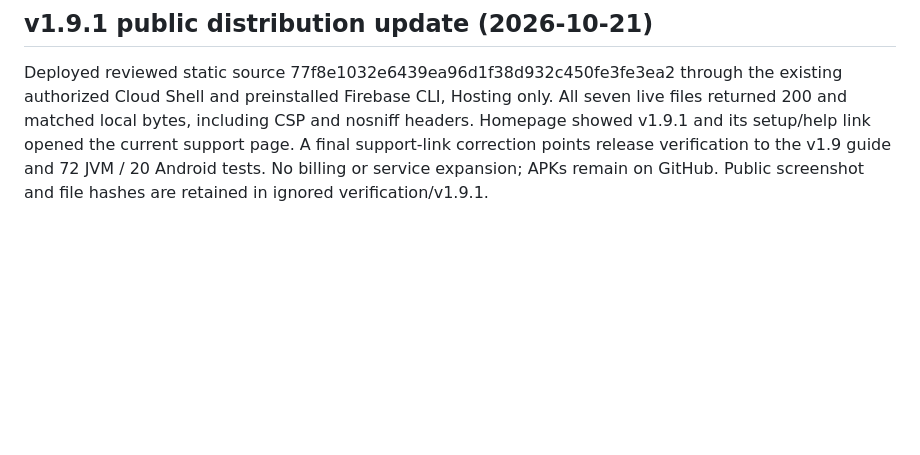
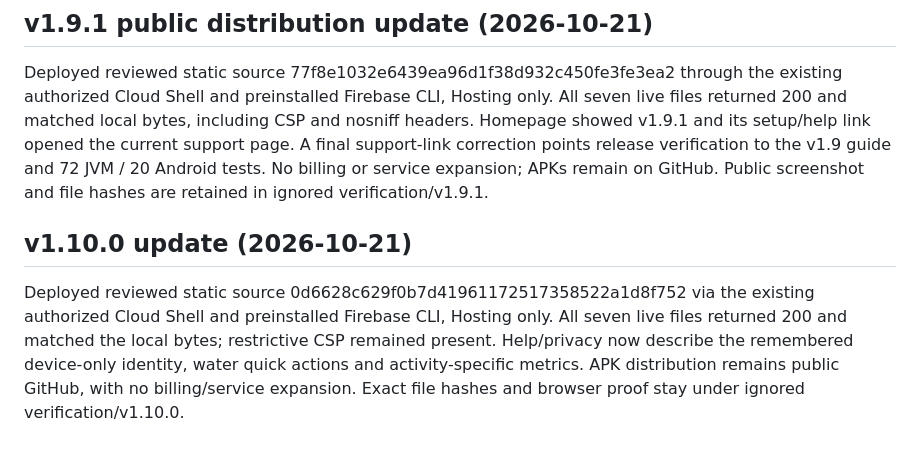
Before and after one commit to jdp323/migraineguard, a Markdown page: website/README.md, the part around the change. Drawn GitHub-style; blank space fills up the shorter version.

Commit message:
docs: record green capture checks and verified Hosting update [skip ci]

```diff
--- a/website/README.md
+++ b/website/README.md
@@ -27,3 +27,7 @@ Deployed the reviewed static files from source 6c7ca9dbcba573ca7b3f6488e5c892abd
 ## v1.9.1 public distribution update (2026-10-21)
 
 Deployed reviewed static source 77f8e1032e6439ea96d1f38d932c450fe3fe3ea2 through the existing authorized Cloud Shell and preinstalled Firebase CLI, Hosting only. All seven live files returned 200 and matched local bytes, including CSP and nosniff headers. Homepage showed v1.9.1 and its setup/help link opened the current support page. A final support-link correction points release verification to the v1.9 guide and 72 JVM / 20 Android tests. No billing or service expansion; APKs remain on GitHub. Public screenshot and file hashes are retained in ignored verification/v1.9.1.
+
+## v1.10.0 update (2026-10-21)
+
+Deployed reviewed static source 0d6628c629f0b7d41961172517358522a1d8f752 via the existing authorized Cloud Shell and preinstalled Firebase CLI, Hosting only. All seven live files returned 200 and matched the local bytes; restrictive CSP remained present. Help/privacy now describe the remembered device-only identity, water quick actions and activity-specific metrics. APK distribution remains public GitHub, with no billing/service expansion. Exact file hashes and browser proof stay under ignored verification/v1.10.0.
```
Also changed, not shown: README.md (+1 -1 lines), docs/UPDATE_1_10_0.md (+4 -0 lines), docs/images/v1.10.0/training-cardio-picker.png.
